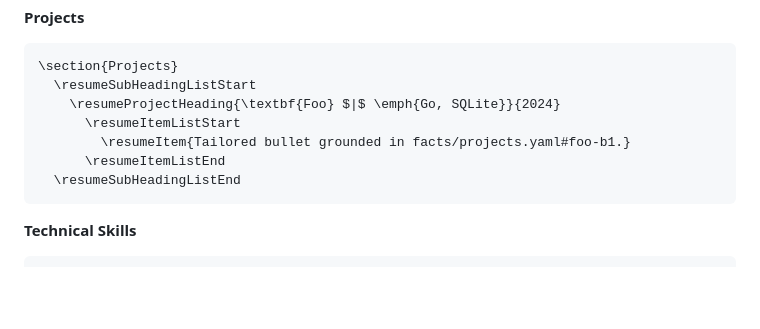
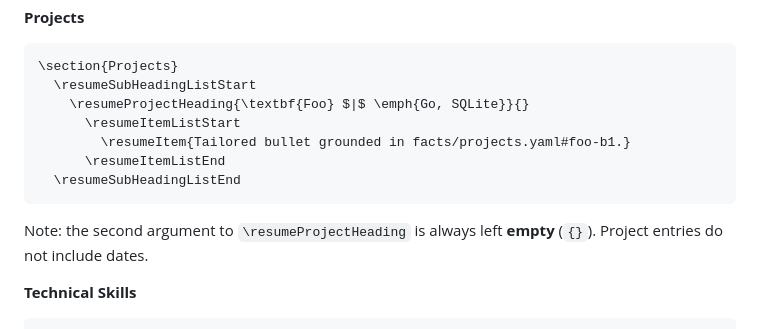
Before and after one commit to ethanmazor/resume-builder, a Markdown page: template/STYLE_GUIDE.md, the part around the change. GitHub-like rendering; blank space fills up the shorter version.

Commit message:
update resume template to remove dates from project entries

````diff
--- a/template/STYLE_GUIDE.md
+++ b/template/STYLE_GUIDE.md
@@ -134,12 +134,13 @@ provide. Keep the header to a single contact line if possible.
 ```latex
 \section{Projects}
   \resumeSubHeadingListStart
-    \resumeProjectHeading{\textbf{Foo} $|$ \emph{Go, SQLite}}{2024}
+    \resumeProjectHeading{\textbf{Foo} $|$ \emph{Go, SQLite}}{}
       \resumeItemListStart
         \resumeItem{Tailored bullet grounded in facts/projects.yaml#foo-b1.}
       \resumeItemListEnd
   \resumeSubHeadingListEnd
 ```
+Note: the second argument to `\resumeProjectHeading` is always left **empty** (`{}`). Project entries do not include dates.
 
 **Technical Skills**
 ```latex
````
